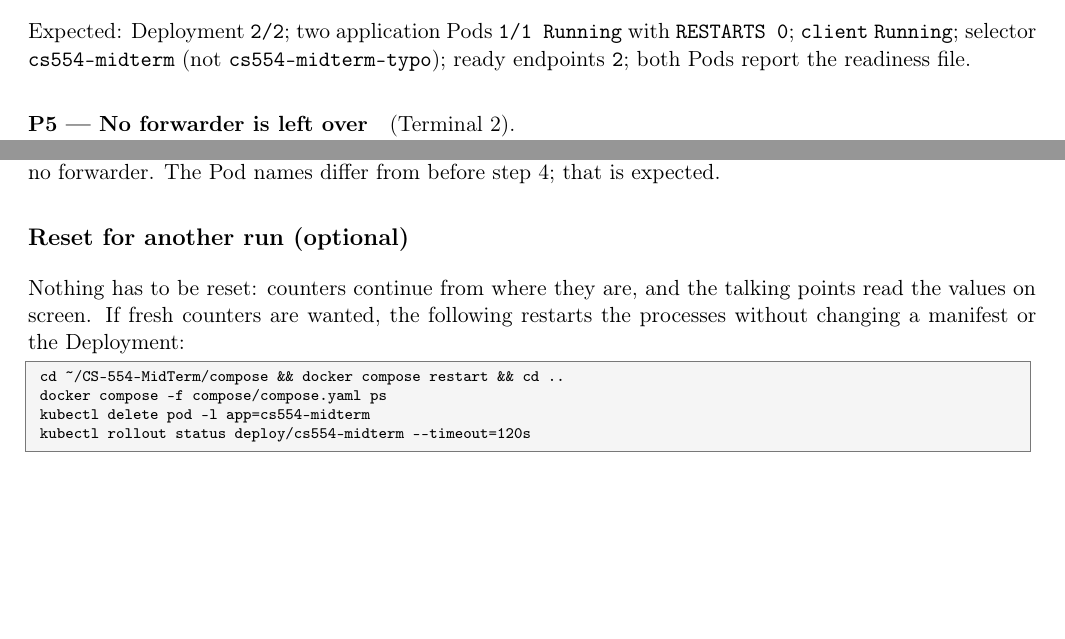
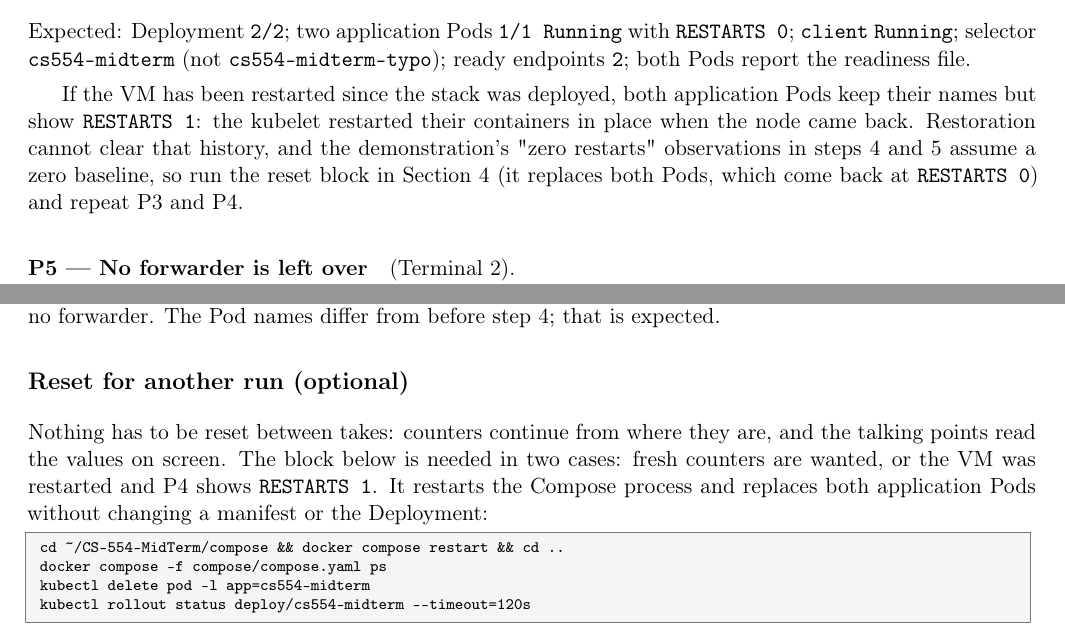
Before and after one commit to RemyMartinRosenhoover/CS-554-MidTerm, a LaTeX document (docs/report/recording-runbook.tex): two parts of pages 3 and 8 of 8, joined at a grey line, cut so that both start at the same text, the shorter picture padded with empty space. Compiled offline with pdfLaTeX.

Commit message:
Demonstration guide: restart counts after a VM reboot (#14)
After a VM reboot both application Pods show RESTARTS 1; P4 and the P1 power-on note say so, and the
Section 4 reset block is the remedy (it replaces both Pods, which return at RESTARTS 0).

Co-Authored-By: Claude Fable 5.1 <noreply@anthropic.com>
Claude-Session: https://claude.ai/code/session_01HjLocT8xxv4hN1ntKAXued

```diff
--- a/docs/report/recording-runbook.tex
+++ b/docs/report/recording-runbook.tex
@@ -171,6 +171,8 @@ for p in $(kubectl get pods -l app=cs554-midterm -o name); do
 done
 \end{cmd}
 Expected: Deployment \code{2/2}; two application Pods \code{1/1 Running} with \code{RESTARTS 0}; \code{client} \code{Running}; selector \code{cs554-midterm} (not \code{cs554-midterm-typo}); ready endpoints \code{2}; both Pods report the readiness file.
+
+If the VM has been restarted since the stack was deployed, both application Pods keep their names but show \code{RESTARTS 1}: the kubelet restarted their containers in place when the node came back. Restoration cannot clear that history, and the demonstration's "zero restarts" observations in steps 4 and 5 assume a zero baseline, so run the reset block in Section~4 (it replaces both Pods, which come back at \code{RESTARTS 0}) and repeat P3 and P4.
 
 \paragraph{P5 --- No forwarder is left over} (Terminal 2).
 \begin{cmd}
@@ -388,7 +390,7 @@ Expected: \code{service/cs554-midterm unchanged} (or \code{configured}, if a run
 Preconditions P3, P4, and P5 are run again and must pass exactly as before: a healthy Compose service; \code{2/2}; two Pods \code{1/1} with zero restarts; selector \code{cs554-midterm}; two ready endpoints; both readiness files; no forwarder. The Pod names differ from before step~4; that is expected.
 
 \subsection*{Reset for another run (optional)}
-Nothing has to be reset: counters continue from where they are, and the talking points read the values on screen. If fresh counters are wanted, the following restarts the processes without changing a manifest or the Deployment:
+Nothing has to be reset between takes: counters continue from where they are, and the talking points read the values on screen. The block below is needed in two cases: fresh counters are wanted, or the VM was restarted and P4 shows \code{RESTARTS 1}. It restarts the Compose process and replaces both application Pods without changing a manifest or the Deployment:
 \begin{cmd}
 cd ~/CS-554-MidTerm/compose && docker compose restart && cd ..
 docker compose -f compose/compose.yaml ps
```
Also changed, not shown: docs/report/recording-runbook.pdf, docs/report/recording-runbook.tex (2 more changed lines).
